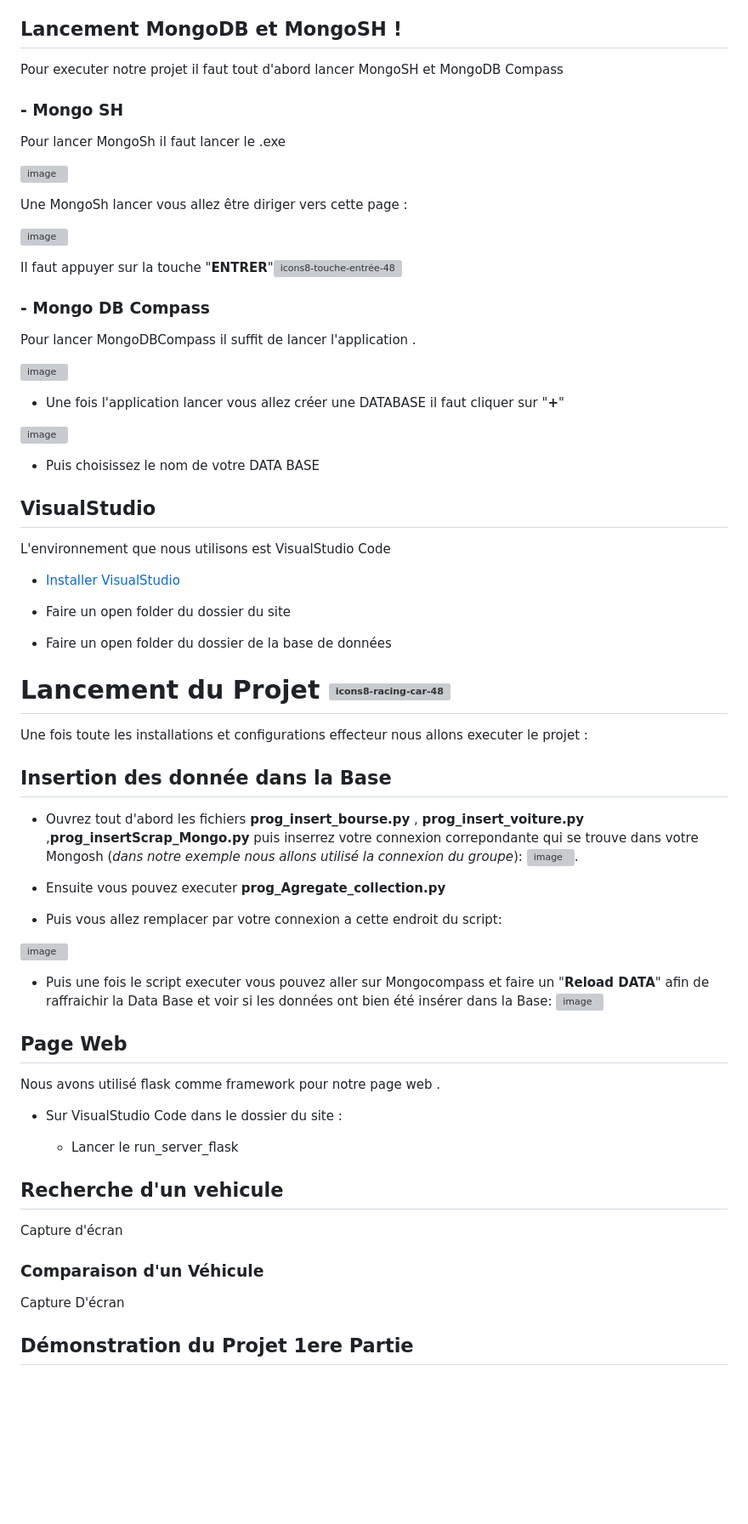
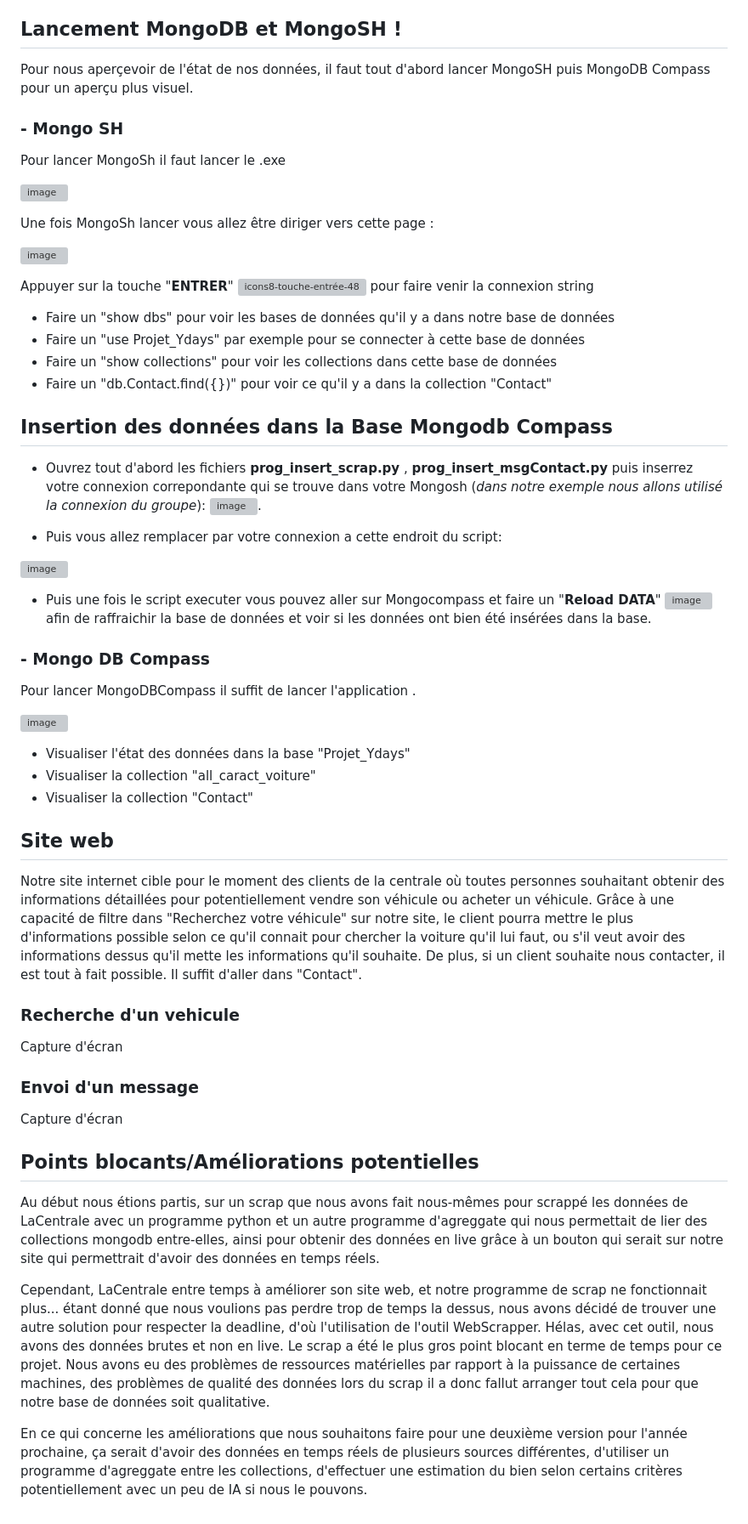
Before and after one commit to Ynshmd/Stroke-Finance, a Markdown page: README.md, the part around one of its changes. Shown at 85% size. Rendered like a GitHub page; blank space fills up the shorter version; grey boxes are pictures that could not be loaded.

```diff
--- a/README.md
+++ b/README.md
@@ -35,7 +68,7 @@ Sur ce projet , il faut installer :
 
 ## Lancement MongoDB et MongoSH !
 
-Pour executer notre projet il faut tout d'abord lancer MongoSH  et MongoDB Compass
+Pour nous aperçevoir de l'état de nos données, il faut tout d'abord lancer MongoSH puis MongoDB Compass pour un aperçu plus visuel.
 
 ### - Mongo SH
 
@@ -43,12 +76,27 @@ Pour lancer MongoSh il faut lancer le .exe
 
 ![image](https://user-images.githubusercontent.com/118398845/212062370-fc86b674-6c3c-454d-a825-e346e715d4c4.png)
 
-Une MongoSh lancer vous allez être diriger vers cette page :
+Une fois MongoSh lancer vous allez être diriger vers cette page :
 
 ![image](https://user-images.githubusercontent.com/118398845/214807947-221f3776-7479-41f0-8745-55eaa78b27f9.png)
 
-Il faut appuyer sur la touche "__ENTRER__"![icons8-touche-entrée-48](https://user-images.githubusercontent.com/118398845/214808187-4534a048-76f7-4940-aeb6-00c5c5ca07f6.png)
+Appuyer sur la touche "__ENTRER__" ![icons8-touche-entrée-48](https://user-images.githubusercontent.com/118398845/214808187-4534a048-76f7-4940-aeb6-00c5c5ca07f6.png) pour faire venir la connexion string
 
+- Faire un "show dbs" pour voir les bases de données qu'il y a dans notre base de données
+- Faire un "use Projet_Ydays" par exemple pour se connecter à cette base de données
+- Faire un "show collections" pour voir les collections dans cette base de données
+- Faire un "db.Contact.find({})" pour voir ce qu'il y a dans la collection "Contact"
+
+## Insertion des données dans la Base Mongodb Compass
+
+- Ouvrez tout d'abord les fichiers **prog_insert_scrap.py** , **prog_insert_msgContact.py** puis inserrez votre connexion correpondante qui se trouve dans votre Mongosh (_dans notre exemple nous allons utilisé la connexion du groupe_):
+![image](https://user-images.githubusercontent.com/118398845/214821948-01842b1f-5ea9-47f3-97df-b0553b917c20.png).
+
+- Puis vous allez remplacer par votre connexion a cette endroit du script:
+
+![image](https://user-images.githubusercontent.com/118398845/214965007-c64deb44-a73c-4470-8b15-5d239b12386a.png)
+
+- Puis une fois le script executer vous pouvez aller sur Mongocompass et faire un "__Reload DATA__"  ![image](https://user-images.githubusercontent.com/118398845/214893686-217c8788-a47b-4a87-a294-b11924657b20.png) afin de raffraichir la base de données et voir si les données ont bien été insérées dans la base.
 
 ### - Mongo DB Compass
 
@@ -56,58 +104,27 @@ Pour lancer MongoDBCompass il suffit de lancer l'application .
 
 ![image](https://user-images.githubusercontent.com/118398845/212063294-919a8d34-7a2b-4203-b712-5ee4a5104ec0.png)
 
-- Une fois l'application lancer vous allez créer une DATABASE il faut cliquer sur "__+__"
-
-![image](https://user-images.githubusercontent.com/118398845/214810829-8a6e00ea-461a-44f7-8323-cbaa74524942.png)
-
-- Puis choisissez le nom de votre DATA BASE
+- Visualiser l'état des données dans la base "Projet_Ydays"
+- Visualiser la collection "all_caract_voiture"
+- Visualiser la collection "Contact"
 
 
+## Site web
 
-## VisualStudio
+Notre site internet cible pour le moment des clients de la centrale où toutes personnes souhaitant obtenir des informations détaillées pour potentiellement vendre son véhicule ou acheter un véhicule. Grâce à une capacité de filtre dans "Recherchez votre véhicule" sur notre site, le client pourra mettre le plus d'informations possible selon ce qu'il connait pour chercher la voiture qu'il lui faut, ou s'il veut avoir des informations dessus qu'il mette les informations qu'il souhaite.
+De plus, si un client souhaite nous contacter, il est tout à fait possible. Il suffit d'aller dans "Contact".
 
-L'environnement que nous utilisons est VisualStudio Code
+### Recherche d'un vehicule
+  Capture d'écran
 
 
-- [Installer VisualStudio](https://code.visualstudio.com/download)
+### Envoi d'un message
+   Capture d'écran
 
-- Faire un open folder du dossier du site
-- Faire un open folder du dossier de la base de données
+## Points blocants/Améliorations potentielles
 
+Au début nous étions partis, sur un scrap que nous avons fait nous-mêmes pour scrappé les données de LaCentrale avec un programme python et un autre programme d'agreggate qui nous permettait de lier des collections mongodb entre-elles, ainsi pour obtenir des données en live grâce à un bouton qui serait sur notre site qui permettrait d'avoir des données en temps réels.
 
-# Lancement du Projet  ![icons8-racing-car-48](https://user-images.githubusercontent.com/118398845/214806718-ba2df5ba-7db1-43f1-b2ee-69bc30ba779d.png)
+Cependant, LaCentrale entre temps à améliorer son site web, et notre programme de scrap ne fonctionnait plus... étant donné que nous voulions pas perdre trop de temps la dessus, nous avons décidé de trouver une autre solution pour respecter la deadline, d'où l'utilisation de l'outil WebScrapper. Hélas, avec cet outil, nous avons des données brutes et non en live. Le scrap a été le plus gros point blocant en terme de temps pour ce projet. Nous avons eu des problèmes de ressources matérielles par rapport à la puissance de certaines machines, des problèmes de qualité des données lors du scrap il a donc fallut arranger tout cela pour que notre base de données soit qualitative.
 
-Une fois toute les installations et configurations effecteur nous allons executer le projet :
-
-## Insertion des donnée dans la Base
-
- - Ouvrez tout d'abord les fichiers **prog_insert_bourse.py** , **prog_insert_voiture.py** ,**prog_insertScrap_Mongo.py** puis inserrez votre connexion correpondante qui se trouve dans votre Mongosh (_dans notre exemple nous allons utilisé la connexion du groupe_):
-![image](https://user-images.githubusercontent.com/118398845/214821948-01842b1f-5ea9-47f3-97df-b0553b917c20.png).
-
- - Ensuite vous pouvez executer **prog_Agregate_collection.py**
-
- - Puis vous allez remplacer par votre connexion a cette endroit du script:
-
- ![image](https://user-images.githubusercontent.com/118398845/214965007-c64deb44-a73c-4470-8b15-5d239b12386a.png)
-
-
-- Puis une fois le script executer vous pouvez aller sur Mongocompass et faire un "__Reload DATA__" afin de raffraichir la Data Base et voir si les données ont bien été insérer dans la Base: ![image](https://user-images.githubusercontent.com/118398845/214893686-217c8788-a47b-4a87-a294-b11924657b20.png)
-
-
-## Page Web
-
-Nous avons utilisé flask comme framework pour notre page web .
-
-- Sur VisualStudio Code dans le dossier du site :
-
-  - Lancer le run_server_flask
-
-
-## Recherche d'un vehicule
-  Capture d'écran
-
-### Comparaison d'un Véhicule
-
-  Capture D'écran
-
-## Démonstration du Projet 1ere Partie
+En ce qui concerne les améliorations que nous souhaitons faire pour une deuxième version pour l'année prochaine, ça serait d'avoir des données en temps réels de plusieurs sources différentes, d'utiliser un programme d'agreggate entre les collections, d'effectuer une estimation du bien selon certains critères potentiellement avec un peu de IA si nous le pouvons.
```
Also changed, not shown: other parts of README.md (+38 -5 lines).
